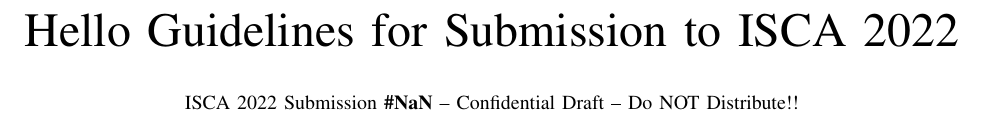
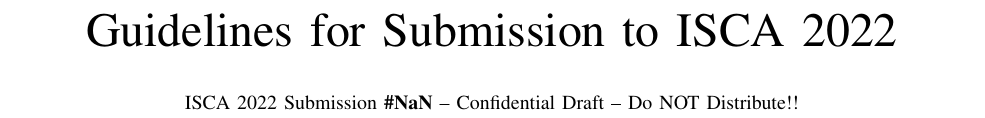
Before and after one commit to mseyedza/ISCA2022, a LaTeX paper (main.tex): part of page 1 of 3, cut so that both start at the same text. Compiled offline with pdfLaTeX; a missing font is replaced by an installed copy or a similar font; a LaTeX package or settings file that is missing is left out.

Commit message:
default template

```diff
--- a/main.tex
+++ b/main.tex
@@ -21,7 +21,7 @@
 \pagenumbering{arabic}
 
 %%%%%%%%%%%---SETME-----%%%%%%%%%%%%%
-\title{Hello Guidelines for Submission to ISCA 2022}
+\title{Guidelines for Submission to ISCA 2022}
 \author{\normalsize{ISCA 2022 Submission
     \textbf{\#\iscasubmissionnumber} -- Confidential Draft -- Do NOT Distribute!!}}
 %%%%%%%%%%%%%%%%%%%%%%%%%%%%%%%%%%%%
```
Also changed, not shown: main.pdf.
